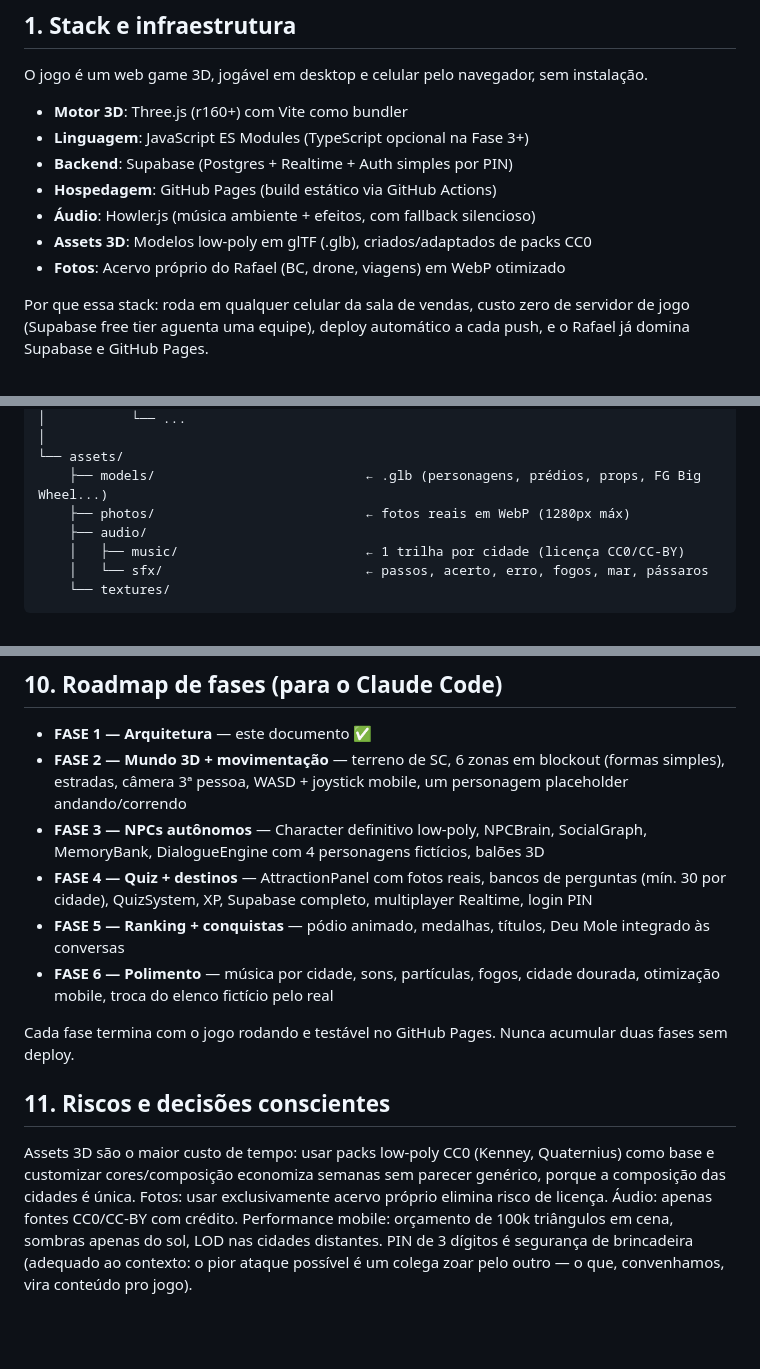
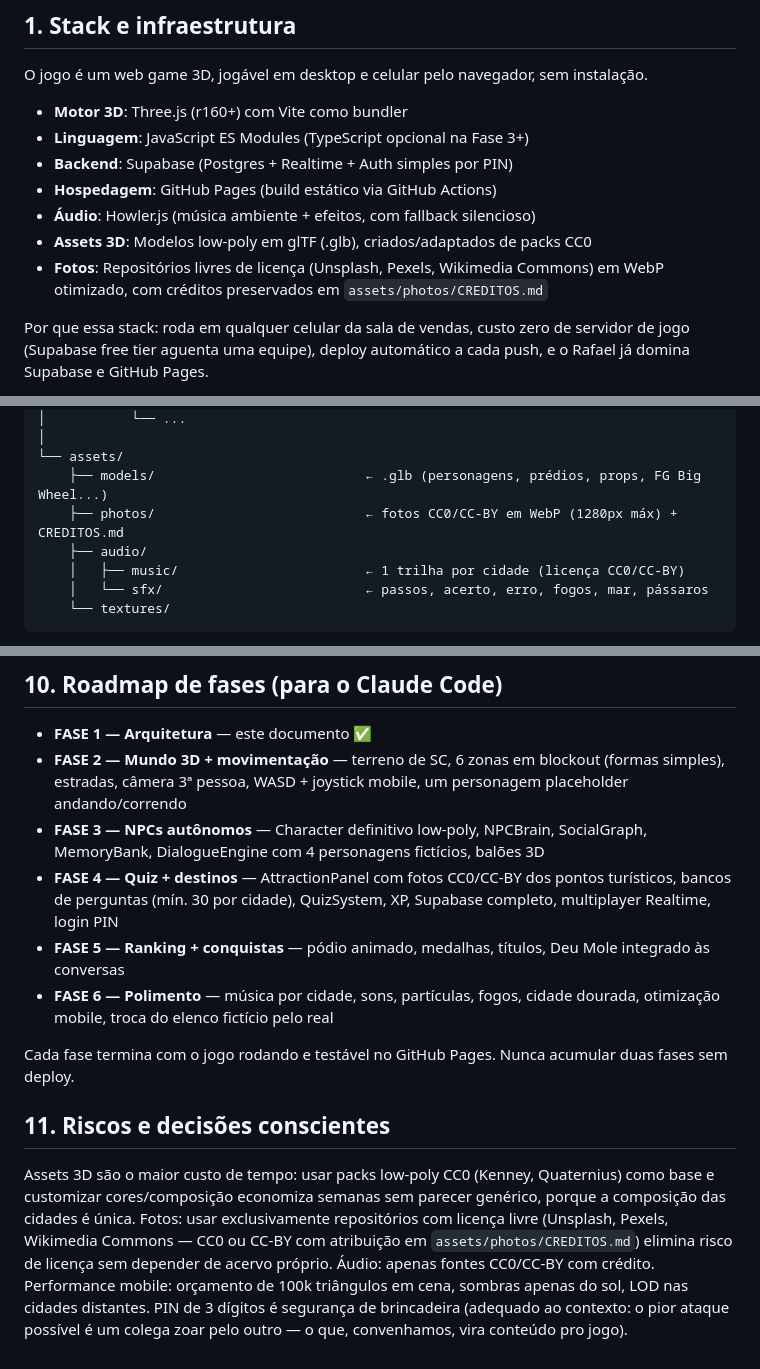
Before and after one commit to rafaelsemfiltro/expedicao-barra-sul, a Markdown page: ARQUITETURA-EXPEDICAO-BARRA-SUL.md, 3 parts joined by grey strips. Rendered like a GitHub page; blank space fills up the shorter version.

Commit message:
Docs: fotos passam a vir de repositorios CC0/CC-BY, nao acervo proprio
Decisao revisada: usar Unsplash/Pexels/Wikimedia Commons em vez de fotos
proprias do Rafael. Motivos: elimina dependencia de trabalho fotografico
autoral, mantem o mesmo controle de licenca (CC0 ou CC-BY com atribuicao)
e desbloqueia a Fase 4 sem esperar por producao de conteudo.

Alteracoes na secao 1 (stack), na arvore de assets/photos, na descricao
da Fase 4 e na secao 11 (riscos). Regra continua: creditos preservados
em assets/photos/CREDITOS.md.

```diff
--- a/ARQUITETURA-EXPEDICAO-BARRA-SUL.md
+++ b/ARQUITETURA-EXPEDICAO-BARRA-SUL.md
@@ -12,7 +12,7 @@ O jogo é um web game 3D, jogável em desktop e celular pelo navegador, sem inst
 - **Hospedagem**: GitHub Pages (build estático via GitHub Actions)
 - **Áudio**: Howler.js (música ambiente + efeitos, com fallback silencioso)
 - **Assets 3D**: Modelos low-poly em glTF (.glb), criados/adaptados de packs CC0
-- **Fotos**: Acervo próprio do Rafael (BC, drone, viagens) em WebP otimizado
+- **Fotos**: Repositórios livres de licença (Unsplash, Pexels, Wikimedia Commons) em WebP otimizado, com créditos preservados em `assets/photos/CREDITOS.md`
 
 Por que essa stack: roda em qualquer celular da sala de vendas, custo zero de servidor de jogo (Supabase free tier aguenta uma equipe), deploy automático a cada push, e o Rafael já domina Supabase e GitHub Pages.
 
@@ -114,7 +114,7 @@ expedicao-barra-sul/
 │
 └── assets/
     ├── models/                           ← .glb (personagens, prédios, props, FG Big Wheel...)
-    ├── photos/                           ← fotos reais em WebP (1280px máx)
+    ├── photos/                           ← fotos CC0/CC-BY em WebP (1280px máx) + CREDITOS.md
     ├── audio/
     │   ├── music/                        ← 1 trilha por cidade (licença CC0/CC-BY)
     │   └── sfx/                          ← passos, acerto, erro, fogos, mar, pássaros
@@ -283,7 +283,7 @@ Deu Mole: erro em pergunta marcada como "nivel": "facil" gera evento de peso alt
 - **FASE 1 — Arquitetura** — este documento ✅
 - **FASE 2 — Mundo 3D + movimentação** — terreno de SC, 6 zonas em blockout (formas simples), estradas, câmera 3ª pessoa, WASD + joystick mobile, um personagem placeholder andando/correndo
 - **FASE 3 — NPCs autônomos** — Character definitivo low-poly, NPCBrain, SocialGraph, MemoryBank, DialogueEngine com 4 personagens fictícios, balões 3D
-- **FASE 4 — Quiz + destinos** — AttractionPanel com fotos reais, bancos de perguntas (mín. 30 por cidade), QuizSystem, XP, Supabase completo, multiplayer Realtime, login PIN
+- **FASE 4 — Quiz + destinos** — AttractionPanel com fotos CC0/CC-BY dos pontos turísticos, bancos de perguntas (mín. 30 por cidade), QuizSystem, XP, Supabase completo, multiplayer Realtime, login PIN
 - **FASE 5 — Ranking + conquistas** — pódio animado, medalhas, títulos, Deu Mole integrado às conversas
 - **FASE 6 — Polimento** — música por cidade, sons, partículas, fogos, cidade dourada, otimização mobile, troca do elenco fictício pelo real
 
@@ -291,4 +291,4 @@ Cada fase termina com o jogo rodando e testável no GitHub Pages. Nunca acumular
 
 ## 11. Riscos e decisões conscientes
 
-Assets 3D são o maior custo de tempo: usar packs low-poly CC0 (Kenney, Quaternius) como base e customizar cores/composição economiza semanas sem parecer genérico, porque a composição das cidades é única. Fotos: usar exclusivamente acervo próprio elimina risco de licença. Áudio: apenas fontes CC0/CC-BY com crédito. Performance mobile: orçamento de 100k triângulos em cena, sombras apenas do sol, LOD nas cidades distantes. PIN de 3 dígitos é segurança de brincadeira (adequado ao contexto: o pior ataque possível é um colega zoar pelo outro — o que, convenhamos, vira conteúdo pro jogo).
+Assets 3D são o maior custo de tempo: usar packs low-poly CC0 (Kenney, Quaternius) como base e customizar cores/composição economiza semanas sem parecer genérico, porque a composição das cidades é única. Fotos: usar exclusivamente repositórios com licença livre (Unsplash, Pexels, Wikimedia Commons — CC0 ou CC-BY com atribuição em `assets/photos/CREDITOS.md`) elimina risco de licença sem depender de acervo próprio. Áudio: apenas fontes CC0/CC-BY com crédito. Performance mobile: orçamento de 100k triângulos em cena, sombras apenas do sol, LOD nas cidades distantes. PIN de 3 dígitos é segurança de brincadeira (adequado ao contexto: o pior ataque possível é um colega zoar pelo outro — o que, convenhamos, vira conteúdo pro jogo).
```
